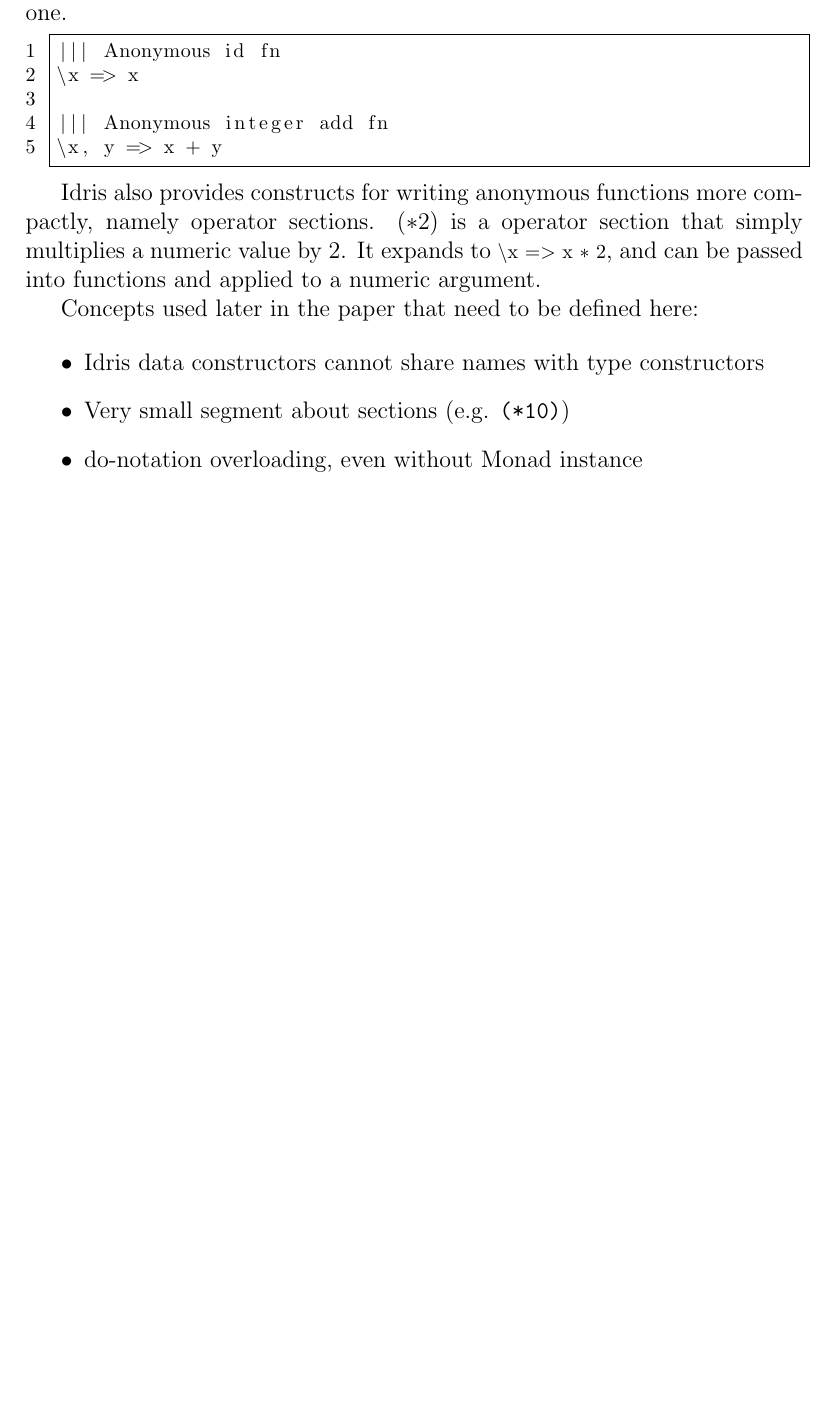
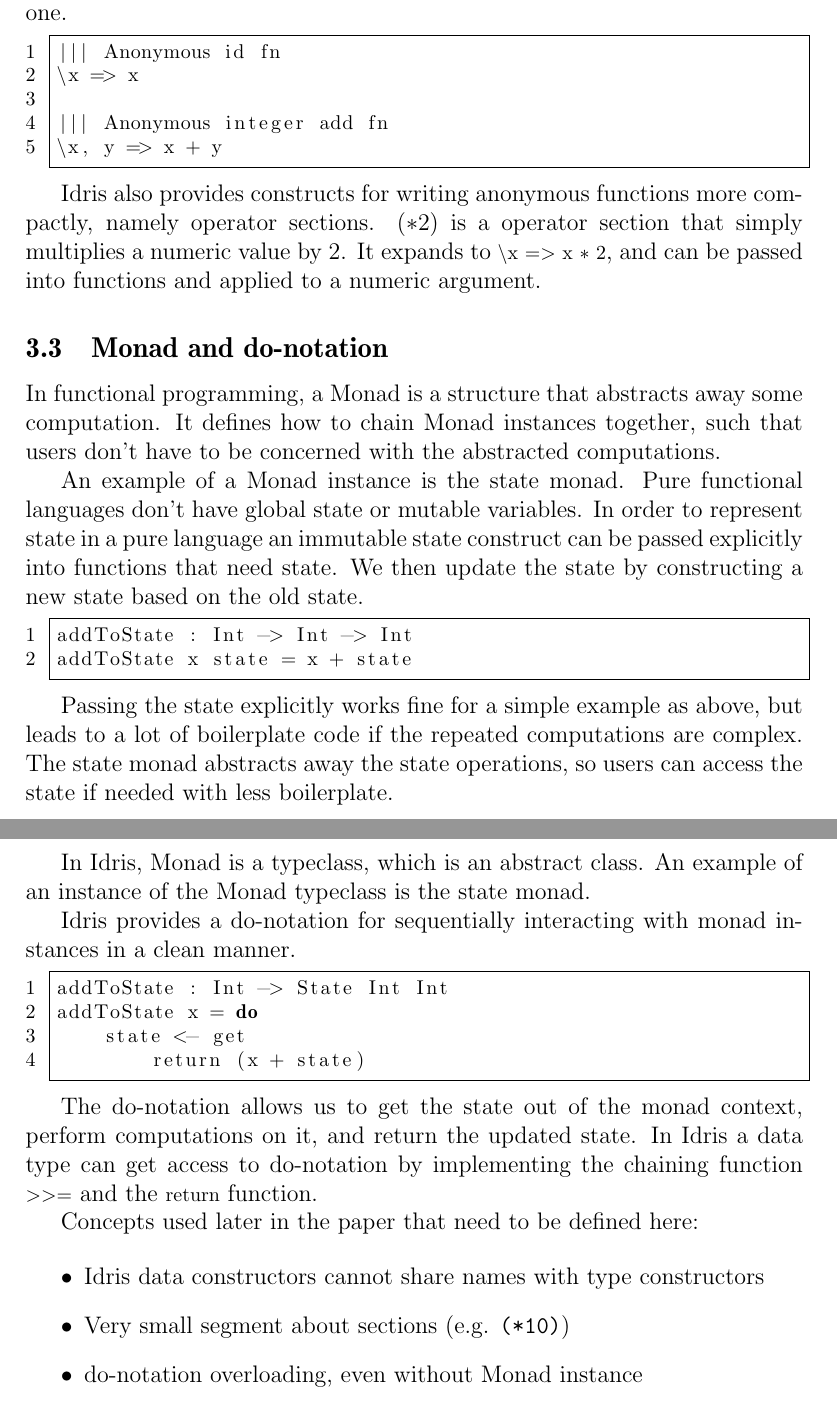
Before and after one commit to cassiebaer/ucph-msc-thesis-dpdt, a LaTeX paper (docs/main.tex): part of page 15 of 36 before the commit and two parts of pages 15 and 16 of 37 after it, the two joined at a grey line, cut so that both start at the same text, the shorter picture padded with empty space. Compiled offline with pdfLaTeX.

Commit message:
Add Monad and do-notation subsection

```diff
--- a/docs/main.tex
+++ b/docs/main.tex
@@ -498,6 +500,42 @@
 Idris also provides constructs for writing anonymous functions more compactly, namely operator sections.
 $(*2)$ is a operator section that simply multiplies a numeric value by 2.
 It expands to \lstinline{\x => x * 2}, and can be passed into functions and applied to a numeric argument.
+
+\subsection{Monad and do-notation}
+
+In functional programming, a Monad is a structure that abstracts away some computation.
+It defines how to chain Monad instances together, such that users don't have to be concerned with the abstracted computations.
+
+An example of a Monad instance is the state monad.
+Pure functional languages don't have global state or mutable variables.
+In order to represent state in a pure language an immutable state construct can be passed explicitly into functions that need state.
+We then update the state by constructing a new state based on the old state.
+
+% TODO 3: Add more complex example for motivation
+\begin{lstlisting}
+addToState : Int -> Int -> Int
+addToState x state = x + state
+\end{lstlisting}
+
+Passing the state explicitly works fine for a simple example as above, but leads to a lot of boilerplate code if the repeated computations are complex.
+The state monad abstracts away the state operations, so users can access the state if needed with less boilerplate.
+
+In Idris, Monad is a typeclass, which is an abstract class.
+An example of an instance of the Monad typeclass is the state monad.
+
+Idris provides a do-notation for sequentially interacting with monad instances in a clean manner.
+
+\begin{lstlisting}
+addToState : Int -> State Int Int
+addToState x = do
+   	state <- get
+        return (x + state)
+\end{lstlisting}
+
+The do-notation allows us to get the state out of the monad context, perform computations on it, and return the updated state.
+In Idris a data type can get access to do-notation by implementing the chaining function \lstinline{>>=} and the \lstinline{return} function.
+
+
 
 
 Concepts used later in the paper that need to be defined here:
```
Also changed, not shown: docs/main.tex (4 more changed lines).
